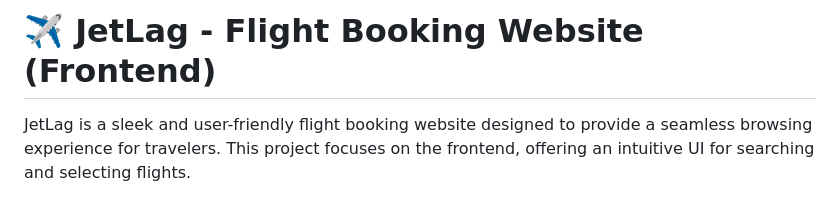
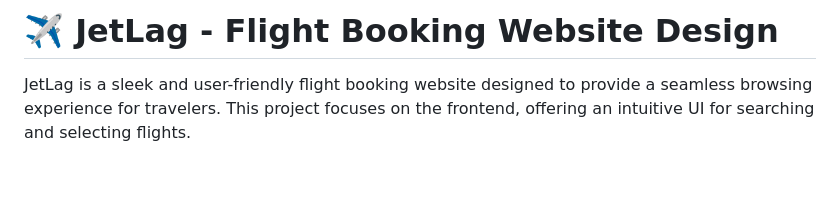
Before and after one commit to BIJJUDAMA/Jetlag, a Markdown page: README.md, the part around the change. GitHub-like rendering; blank space fills up the shorter version.

```diff
--- a/README.md
+++ b/README.md
@@ -1,4 +1,4 @@
-# ✈️ JetLag - Flight Booking Website (Frontend)
+# ✈️ JetLag - Flight Booking Website Design
 
 JetLag is a sleek and user-friendly flight booking website designed to provide a seamless browsing experience for travelers. This project focuses on the frontend, offering an intuitive UI for searching and selecting flights.
 
```
